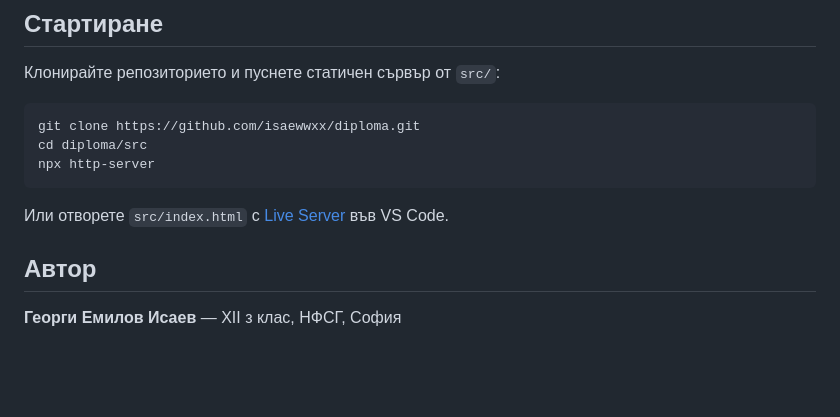
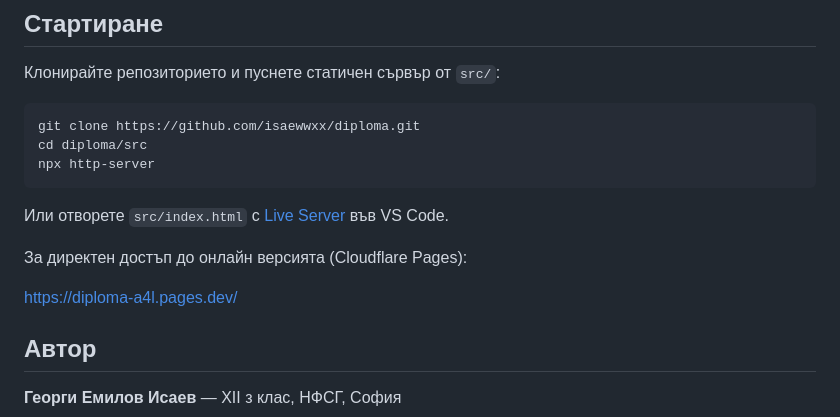
Before and after one commit to isaewwxx/diploma, a Markdown page: README.md, the part around the change. Rendered like a GitHub page; blank space fills up the shorter version.

Commit message:
Add link to online version of the project in README.md

```diff
--- a/README.md
+++ b/README.md
@@ -55,6 +55,10 @@ npx http-server
 
 Или отворете `src/index.html` с [Live Server](https://marketplace.visualstudio.com/items?itemName=ritwickdey.LiveServer) във VS Code.
 
+За директен достъп до онлайн версията (Cloudflare Pages):
+
+https://diploma-a4l.pages.dev/
+
 ## Автор
 
 **Георги Емилов Исаев** — XII з клас, НФСГ, София
```
